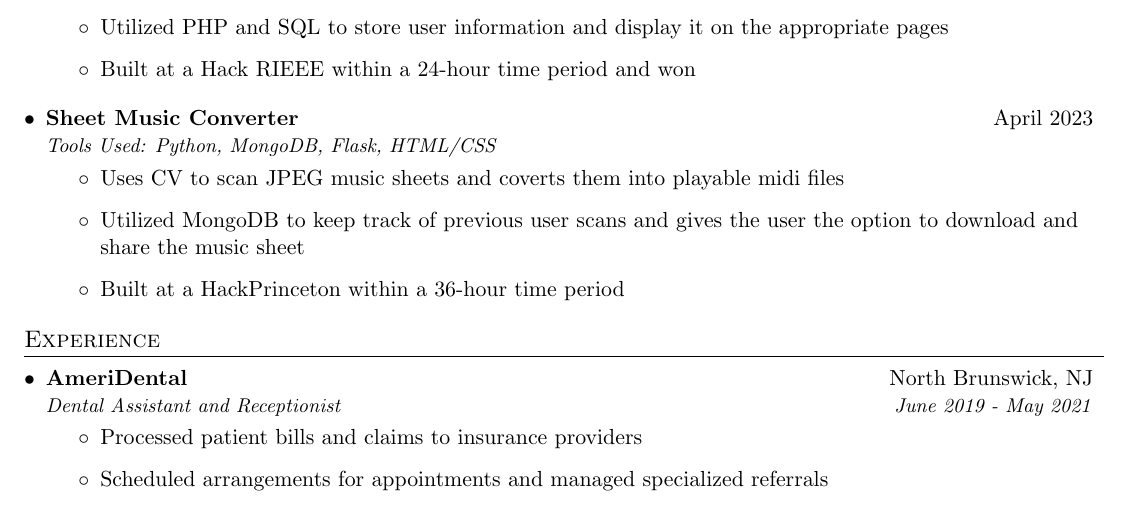
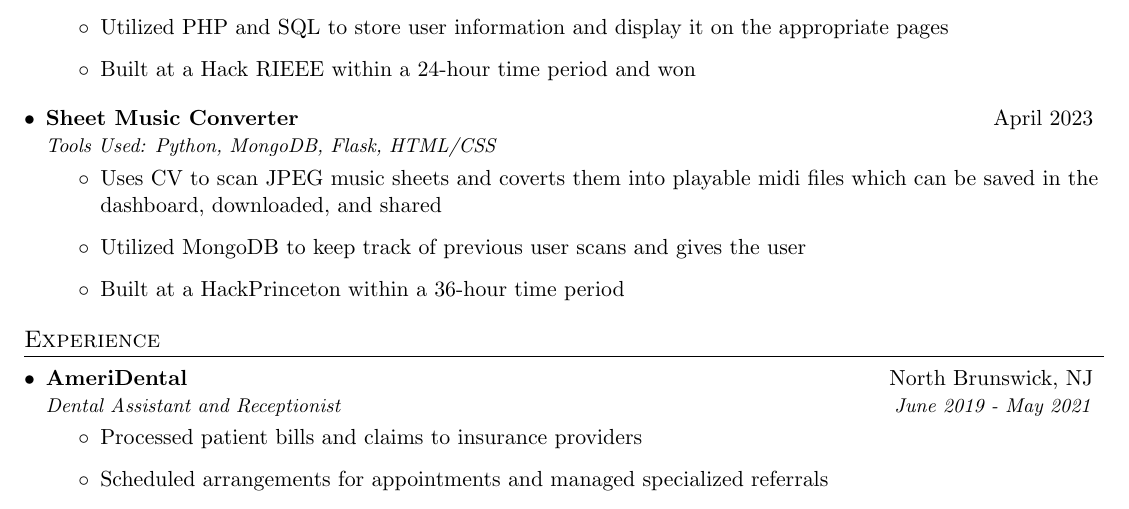
Before and after one commit to koolkusum/Resume, a LaTeX CV (resume.tex): part of the page, cut so that both start at the same text. Compiled offline with pdfLaTeX.

Commit message:
sheet music edit

```diff
--- a/resume.tex
+++ b/resume.tex
@@ -149,8 +149,8 @@
       {Sheet Music Converter}{April 2023}
       {Tools Used: Python, MongoDB, Flask, HTML/CSS}{}
       {\begin{itemize}
-        \item Uses CV to scan JPEG music sheets and coverts them into playable midi files
-        \item Utilized MongoDB to keep track of previous user scans and gives the user the option to download and share the music sheet
+        \item Uses CV to scan JPEG music sheets and coverts them into playable midi files which can be saved in the dashboard, downloaded, and shared
+        \item Utilized MongoDB to keep track of previous user scans and gives the user
         \item Built at a HackPrinceton  within a 36-hour time period
       \end{itemize}
       }
```
